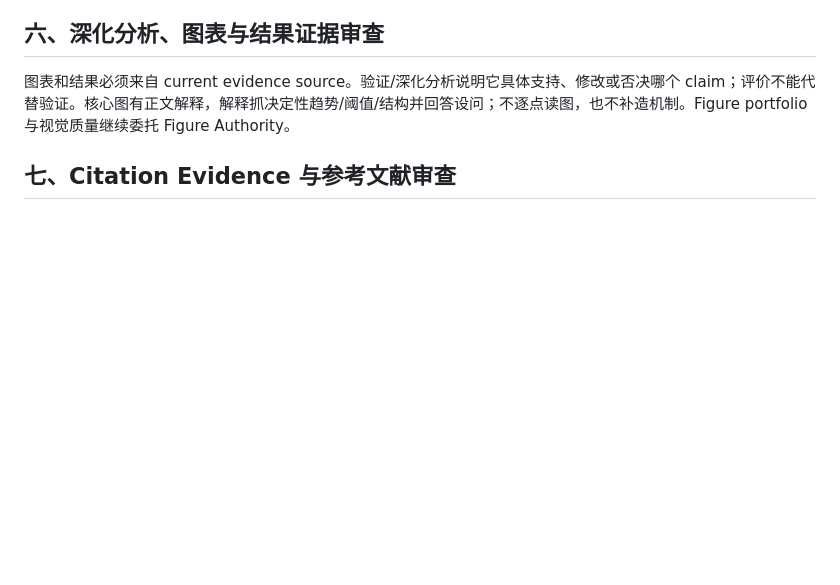
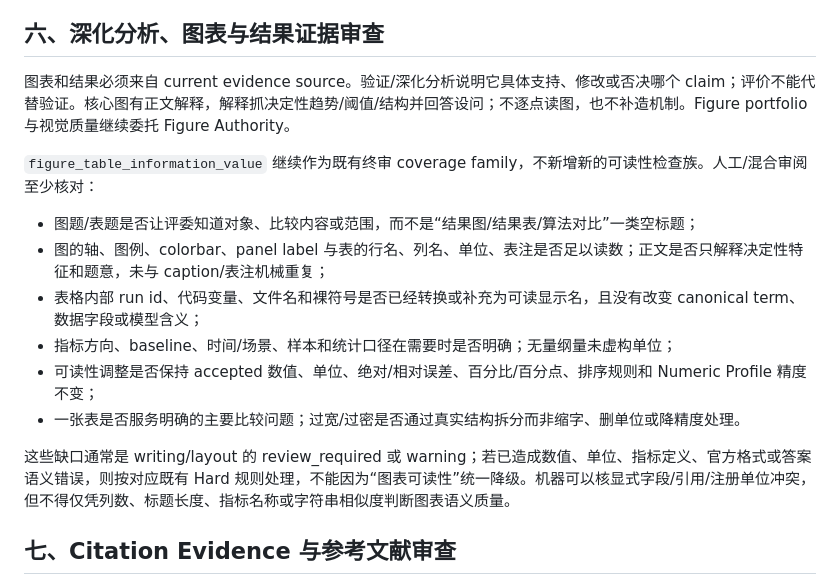
Before and after one commit to Vexushi1/mathmodel-skill, a Markdown page: modules/06_review_delivery.md, the part around the change. Rendered like a GitHub page; blank space fills up the shorter version.

Commit message:
docs: review table and figure readability in existing coverage

```diff
--- a/modules/06_review_delivery.md
+++ b/modules/06_review_delivery.md
@@ -91,6 +91,17 @@ Title Claim 中的主方法/机制必须在正文实质使用并有结果证据
 
 图表和结果必须来自 current evidence source。验证/深化分析说明它具体支持、修改或否决哪个 claim；评价不能代替验证。核心图有正文解释，解释抓决定性趋势/阈值/结构并回答设问；不逐点读图，也不补造机制。Figure portfolio 与视觉质量继续委托 Figure Authority。
 
+`figure_table_information_value` 继续作为既有终审 coverage family，不新增新的可读性检查族。人工/混合审阅至少核对：
+
+- 图题/表题是否让评委知道对象、比较内容或范围，而不是“结果图/结果表/算法对比”一类空标题；
+- 图的轴、图例、colorbar、panel label 与表的行名、列名、单位、表注是否足以读数；正文是否只解释决定性特征和题意，未与 caption/表注机械重复；
+- 表格内部 run id、代码变量、文件名和裸符号是否已经转换或补充为可读显示名，且没有改变 canonical term、数据字段或模型含义；
+- 指标方向、baseline、时间/场景、样本和统计口径在需要时是否明确；无量纲量未虚构单位；
+- 可读性调整是否保持 accepted 数值、单位、绝对/相对误差、百分比/百分点、排序规则和 Numeric Profile 精度不变；
+- 一张表是否服务明确的主要比较问题；过宽/过密是否通过真实结构拆分而非缩字、删单位或降精度处理。
+
+这些缺口通常是 writing/layout 的 review_required 或 warning；若已造成数值、单位、指标定义、官方格式或答案语义错误，则按对应既有 Hard 规则处理，不能因为“图表可读性”统一降级。机器可以核显式字段/引用/注册单位冲突，但不得仅凭列数、标题长度、指标名称或字符串相似度判断图表语义质量。
+
 ## 七、Citation Evidence 与参考文献审查
 
 外部经验参数、外部数据、领域事实、非显然标准定理、既有研究比较具有真实 Citation Evidence；citation key 可解析且实际支持所述范围。本文推导/工作簿结果不得靠外引替代内部证据；机器只校键和结构，不判断文献语义支持是否充分。
```
